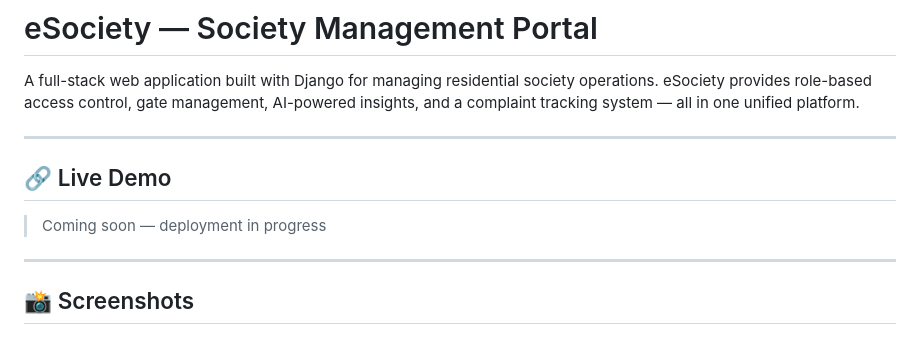
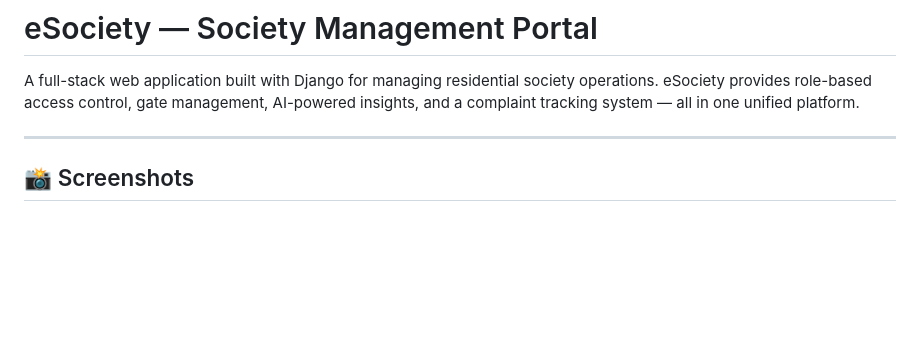
Before and after one commit to 7990691553/eSoceity_Management_System, a Markdown page: README.md, the part around the change. Drawn GitHub-style; blank space fills up the shorter version.

Commit message:
Made changes in README

```diff
--- a/README.md
+++ b/README.md
@@ -1,12 +1,6 @@
 # eSociety — Society Management Portal
 
 A full-stack web application built with Django for managing residential society operations. eSociety provides role-based access control, gate management, AI-powered insights, and a complaint tracking system — all in one unified platform.
-
----
-
-## 🔗 Live Demo
-
-> Coming soon — deployment in progress
 
 ---
 
```
